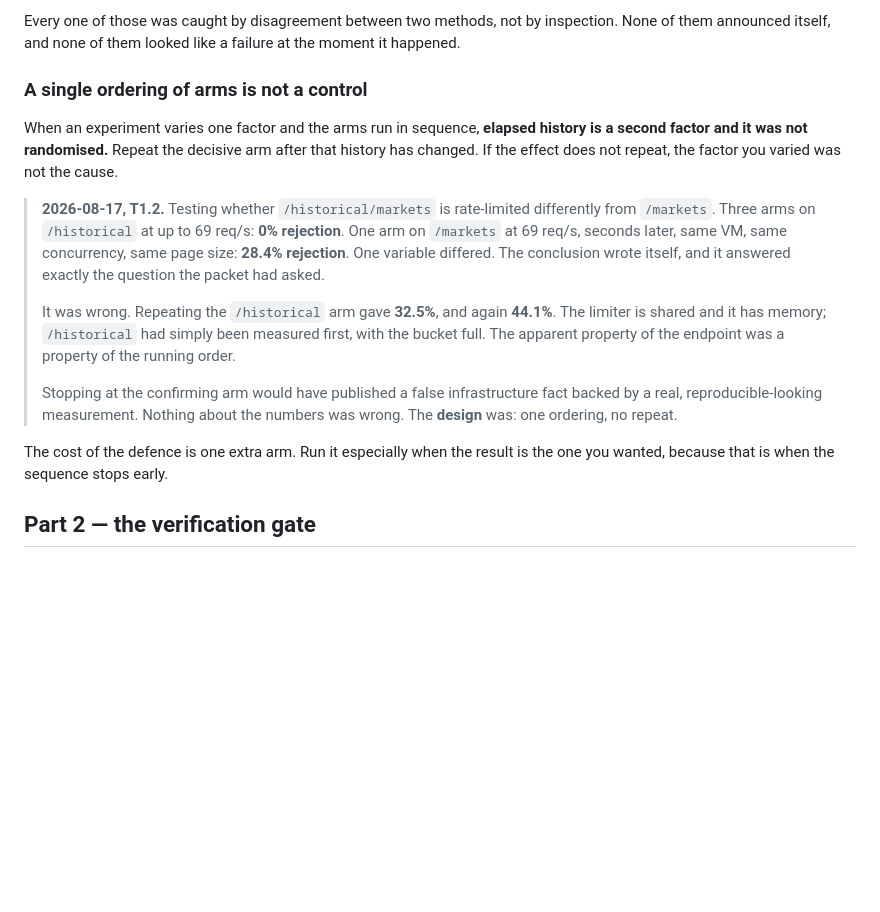
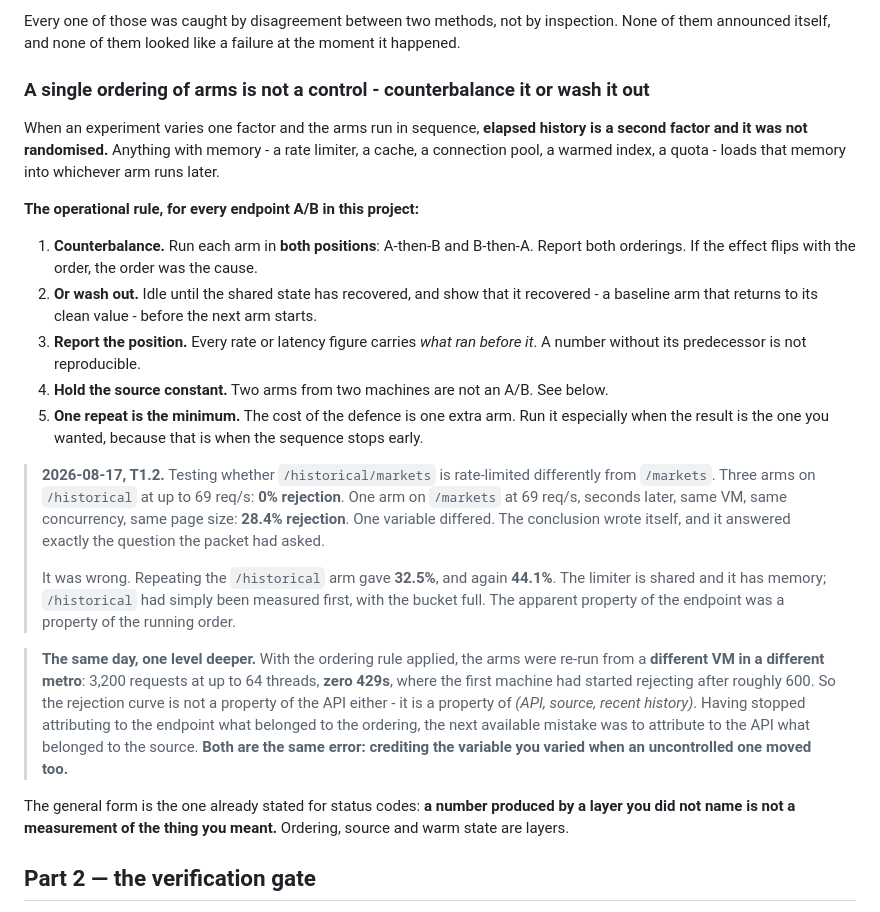
Before and after one commit to waltywalty/smart-money, a Markdown page: skills/empirical-claims/SKILL.md, the part around the change. Drawn GitHub-style; blank space fills up the shorter version.

Commit message:
SKILL: ordering rule in operational form - counterbalance or wash out, hold the source constant

```diff
--- a/skills/empirical-claims/SKILL.md
+++ b/skills/empirical-claims/SKILL.md
@@ -106,11 +106,23 @@ Observed, repeatedly, in production:
 Every one of those was caught by disagreement between two methods, not by inspection. None of
 them announced itself, and none of them looked like a failure at the moment it happened.
 
-### A single ordering of arms is not a control
+### A single ordering of arms is not a control - counterbalance it or wash it out
 
 When an experiment varies one factor and the arms run in sequence, **elapsed history is a
-second factor and it was not randomised.** Repeat the decisive arm after that history has
-changed. If the effect does not repeat, the factor you varied was not the cause.
+second factor and it was not randomised.** Anything with memory - a rate limiter, a cache, a
+connection pool, a warmed index, a quota - loads that memory into whichever arm runs later.
+
+**The operational rule, for every endpoint A/B in this project:**
+
+1. **Counterbalance.** Run each arm in **both positions**: A-then-B and B-then-A. Report both
+   orderings. If the effect flips with the order, the order was the cause.
+2. **Or wash out.** Idle until the shared state has recovered, and show that it recovered -
+   a baseline arm that returns to its clean value - before the next arm starts.
+3. **Report the position.** Every rate or latency figure carries *what ran before it*. A number
+   without its predecessor is not reproducible.
+4. **Hold the source constant.** Two arms from two machines are not an A/B. See below.
+5. **One repeat is the minimum.** The cost of the defence is one extra arm. Run it especially
+   when the result is the one you wanted, because that is when the sequence stops early.
 
 > **2026-08-17, T1.2.** Testing whether `/historical/markets` is rate-limited differently from
 > `/markets`. Three arms on `/historical` at up to 69 req/s: **0% rejection**. One arm on
@@ -118,16 +130,21 @@ changed. If the effect does not repeat, the factor you varied was not the cause.
 > **28.4% rejection**. One variable differed. The conclusion wrote itself, and it answered
 > exactly the question the packet had asked.
 >
-> It was wrong. Repeating the `/historical` arm gave **32.5%**, and again **44.1%**. The
-> limiter is shared and it has memory; `/historical` had simply been measured first, with the
-> bucket full. The apparent property of the endpoint was a property of the running order.
->
-> Stopping at the confirming arm would have published a false infrastructure fact backed by a
-> real, reproducible-looking measurement. Nothing about the numbers was wrong. The **design**
-> was: one ordering, no repeat.
+> It was wrong. Repeating the `/historical` arm gave **32.5%**, and again **44.1%**. The limiter
+> is shared and it has memory; `/historical` had simply been measured first, with the bucket
+> full. The apparent property of the endpoint was a property of the running order.
 
-The cost of the defence is one extra arm. Run it especially when the result is the one you
-wanted, because that is when the sequence stops early.
+> **The same day, one level deeper.** With the ordering rule applied, the arms were re-run from
+> a **different VM in a different metro**: 3,200 requests at up to 64 threads, **zero 429s**,
+> where the first machine had started rejecting after roughly 600. So the rejection curve is not
+> a property of the API either - it is a property of *(API, source, recent history)*. Having
+> stopped attributing to the endpoint what belonged to the ordering, the next available mistake
+> was to attribute to the API what belonged to the source. **Both are the same error: crediting
+> the variable you varied when an uncontrolled one moved too.**
+
+The general form is the one already stated for status codes: **a number produced by a layer you
+did not name is not a measurement of the thing you meant.** Ordering, source and warm state are
+layers.
 
 ## Part 2 — the verification gate
 
```
